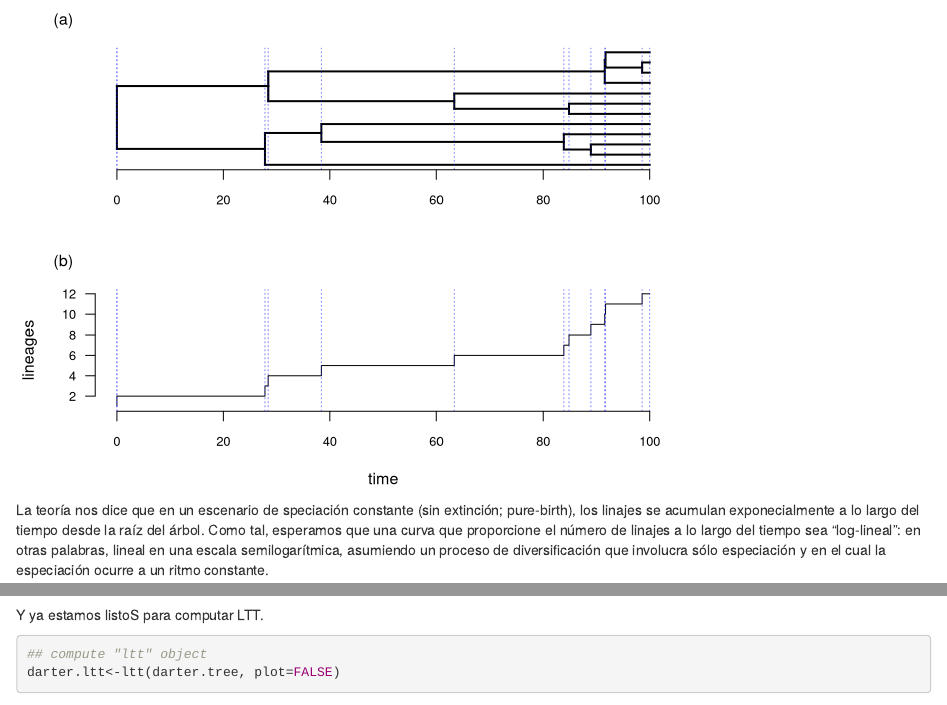
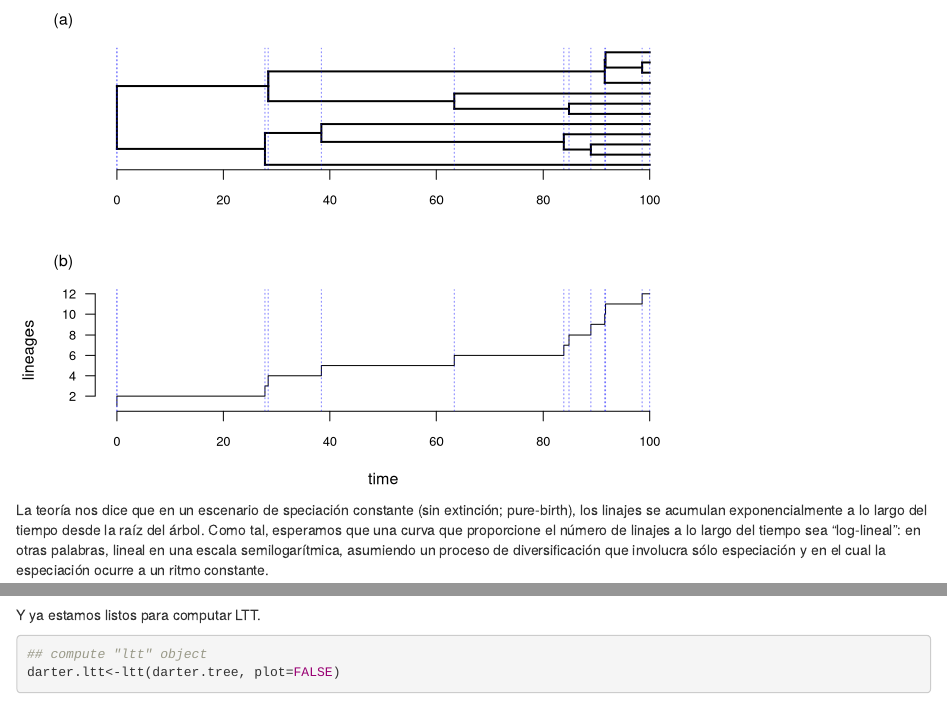
Before and after one commit to amesclir/PCM_S8, an R Markdown document (PCM_S8.Rmd): the page in a window 1100 px wide, from 800 px down, and a second part further down, joined at a grey line. Rendered offline with R 4.5, knitr and Pandoc, with nearby package versions; code that draws random numbers runs with fixed seeds of ours; some code elsewhere in the file could not run offline.

Commit message:
some final changes

````diff
--- a/PCM_S8.Rmd
+++ b/PCM_S8.Rmd
@@ -39,7 +39,7 @@ abline(v=obj$times,lty="dotted",col=make.transparent("blue",0.5))
 mtext("(b)",line=1,at=-10)
 ```
 
-La teoría nos dice que en un escenario de speciación constante (sin extinción; pure-birth), los linajes se acumulan exponecialmente a lo largo del tiempo desde la raíz del árbol.
+La teoría nos dice que en un escenario de speciación constante (sin extinción; pure-birth), los linajes se acumulan exponencialmente a lo largo del tiempo desde la raíz del árbol.
 Como tal, esperamos que una curva que proporcione el número de linajes a lo largo del tiempo sea “log-lineal”: en otras palabras, lineal en una escala semilogarítmica, asumiendo un proceso de diversificación que involucra sólo especiación y en el cual la especiación ocurre a un ritmo constante.
 
 Para estudiar el proceso de diversificación en más detalle vamos a utilizar la filogenia de un grupo de peces (Near et al., 2011). En este estudio se muestraron 201 de un total de 216 especie que constituyen el clado de peces (93%). Para cálculos de tasas de diversificación es necesario tener en cuenta ese muestreo incompleto que se ha hecho del grupo.
@@ -62,7 +62,7 @@ text(obj,rep(-5,length(obj)),h-obj,cex=0.6)
 text(mean(obj),-8,"time (mybp)",cex=0.8)
 ```
 
-Y ya estamos listoS para computar LTT.
+Y ya estamos listos para computar LTT.
 
 ```{r}
 ## compute "ltt" object
````
Also changed, not shown: PCM_S8.Rmd (1 more changed lines).
